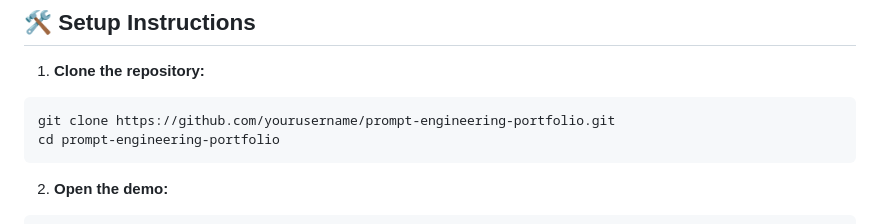
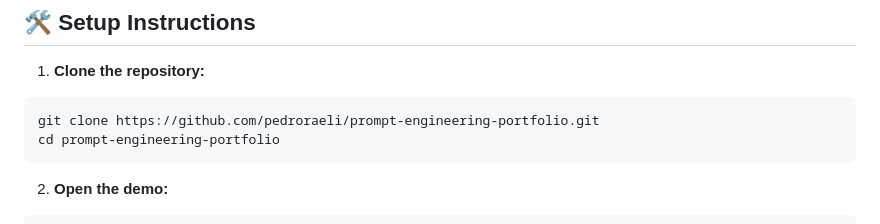
Before and after one commit to pedroraeli/prompt-engineering-portfolio, a Markdown page: README.md, the part around the change. GitHub-like rendering.

Commit message:
Update repository URL in setup instructions

````diff
--- a/README.md
+++ b/README.md
@@ -205,7 +205,7 @@ Please:
 
 1. **Clone the repository:**
 ```bash
-git clone https://github.com/yourusername/prompt-engineering-portfolio.git
+git clone https://github.com/pedroraeli/prompt-engineering-portfolio.git
 cd prompt-engineering-portfolio
 ```
 
````
